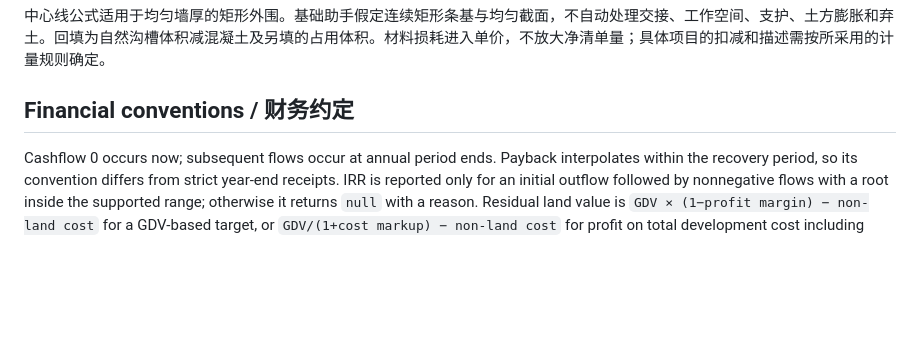
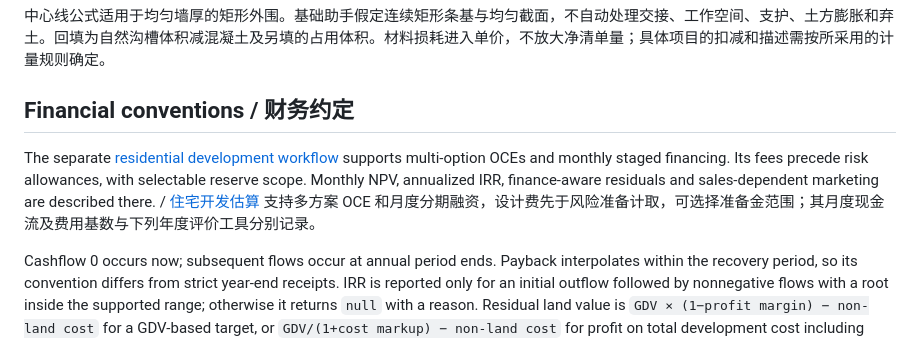
Before and after one commit to KaiserIIII/construction-cost-analyzer, a Markdown page: docs/course-methods.md, the part around the change. Rendered like a GitHub page; blank space fills up the shorter version.

```diff
--- a/docs/course-methods.md
+++ b/docs/course-methods.md
@@ -36,6 +36,8 @@ Rectangular centreline length is `2 × (external length + external width − 2
 
 ## Financial conventions / 财务约定
 
+The separate [residential development workflow](development-workflow.md) supports multi-option OCEs and monthly staged financing. Its fees precede risk allowances, with selectable reserve scope. Monthly NPV, annualized IRR, finance-aware residuals and sales-dependent marketing are described there. / [住宅开发估算](development-workflow.md) 支持多方案 OCE 和月度分期融资，设计费先于风险准备计取，可选择准备金范围；其月度现金流及费用基数与下列年度评价工具分别记录。
+
 Cashflow 0 occurs now; subsequent flows occur at annual period ends. Payback interpolates within the recovery period, so its convention differs from strict year-end receipts. IRR is reported only for an initial outflow followed by nonnegative flows with a root inside the supported range; otherwise it returns `null` with a reason. Residual land value is `GDV × (1−profit margin) − non-land cost` for a GDV-based target, or `GDV/(1+cost markup) − non-land cost` for profit on total development cost including land. Finance, taxes and transaction costs must already be included in the supplied non-land cost or cashflows.
 
 第 0 期为现在，其后现金流按年末折现。回收期采用回收期间内的线性插值；严格只在年末收款时不能直接使用该小数年份。IRR 仅报告初始支出、随后非负流入的常规单根，其他情况明确返回不可用。利润按 GDV 或按含土地的总开发成本计取时采用不同剩余法公式；融资、税费和交易成本须已进入输入。
```
Also changed, not shown: README.md (+6 -0 lines), README_zh.md (+6 -0 lines), docs/development-workflow.md (added, +71 -0 lines), docs/images/development.jpg (added), 13 other files.
